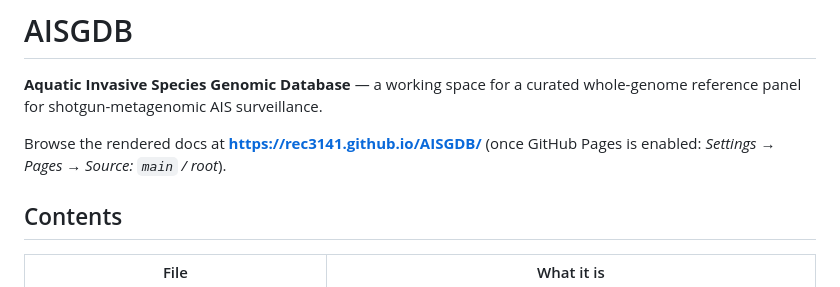
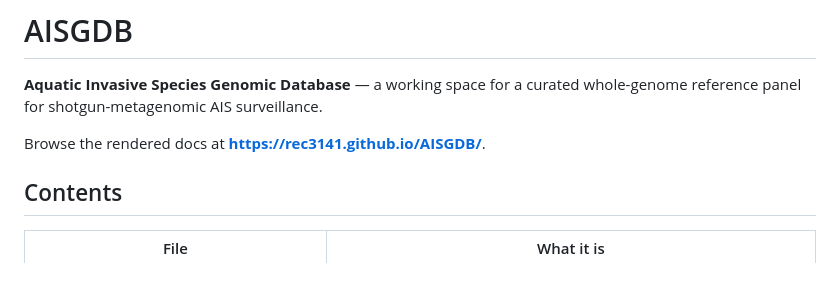
Before and after one commit to rec3141/AISGDB, a Markdown page: README.md, the part around the change. Rendered like a GitHub page.

```diff
--- a/README.md
+++ b/README.md
@@ -3,8 +3,7 @@
 **Aquatic Invasive Species Genomic Database** — a working space for a curated
 whole-genome reference panel for shotgun-metagenomic AIS surveillance.
 
-Browse the rendered docs at **<https://rec3141.github.io/AISGDB/>** (once
-GitHub Pages is enabled: *Settings → Pages → Source: `main` / root*).
+Browse the rendered docs at **<https://rec3141.github.io/AISGDB/>**.
 
 ## Contents
 
```
